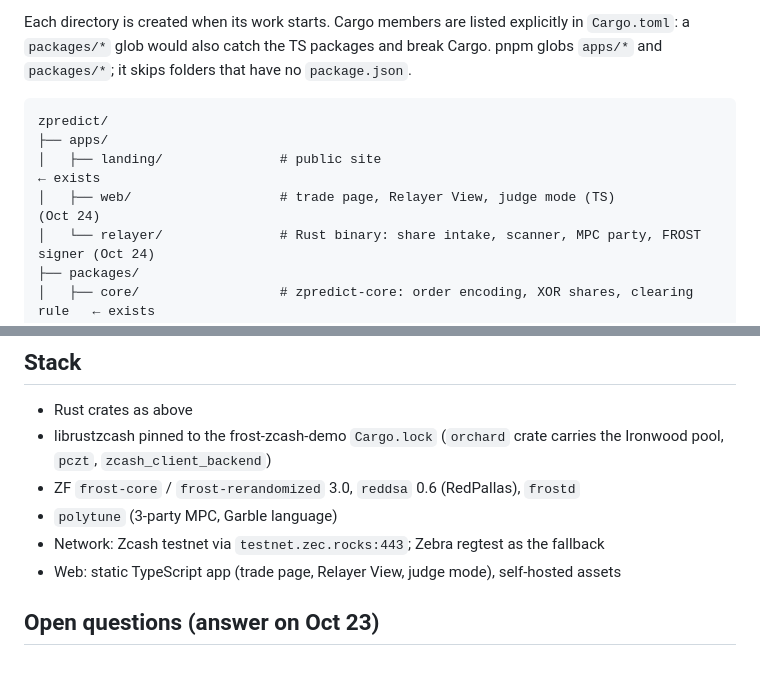
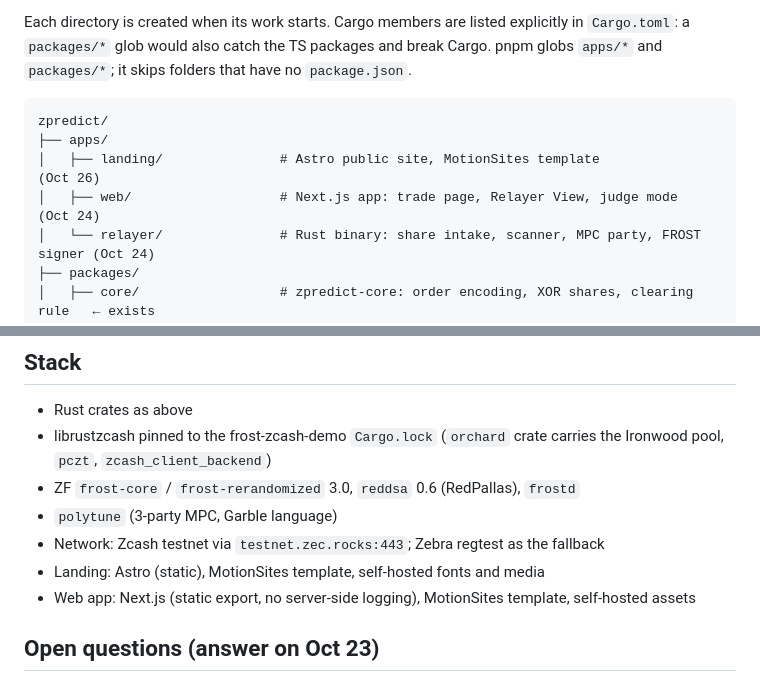
Before and after one commit to zpredict/zpredict, a Markdown page: DESIGN.md, 2 parts joined by grey strips. Drawn GitHub-style.

Commit message:
docs: landing in Astro, web app in Next.js

````diff
--- a/DESIGN.md
+++ b/DESIGN.md
@@ -128,8 +128,8 @@ Each directory is created when its work starts. Cargo members are listed explici
 ```
 zpredict/
 ├── apps/
-│   ├── landing/               # public site                                                ← exists
-│   ├── web/                   # trade page, Relayer View, judge mode (TS)                  (Oct 24)
+│   ├── landing/               # Astro public site, MotionSites template                     (Oct 26)
+│   ├── web/                   # Next.js app: trade page, Relayer View, judge mode          (Oct 24)
 │   └── relayer/               # Rust binary: share intake, scanner, MPC party, FROST signer (Oct 24)
 ├── packages/
 │   ├── core/                  # zpredict-core: order encoding, XOR shares, clearing rule   ← exists
@@ -154,7 +154,8 @@ zpredict/
 - ZF `frost-core` / `frost-rerandomized` 3.0, `reddsa` 0.6 (RedPallas), `frostd`
 - `polytune` (3-party MPC, Garble language)
 - Network: Zcash testnet via `testnet.zec.rocks:443`; Zebra regtest as the fallback
-- Web: static TypeScript app (trade page, Relayer View, judge mode), self-hosted assets
+- Landing: Astro (static), MotionSites template, self-hosted fonts and media
+- Web app: Next.js (static export, no server-side logging), MotionSites template, self-hosted assets
 
 ## Open questions (answer on Oct 23)
 
````
